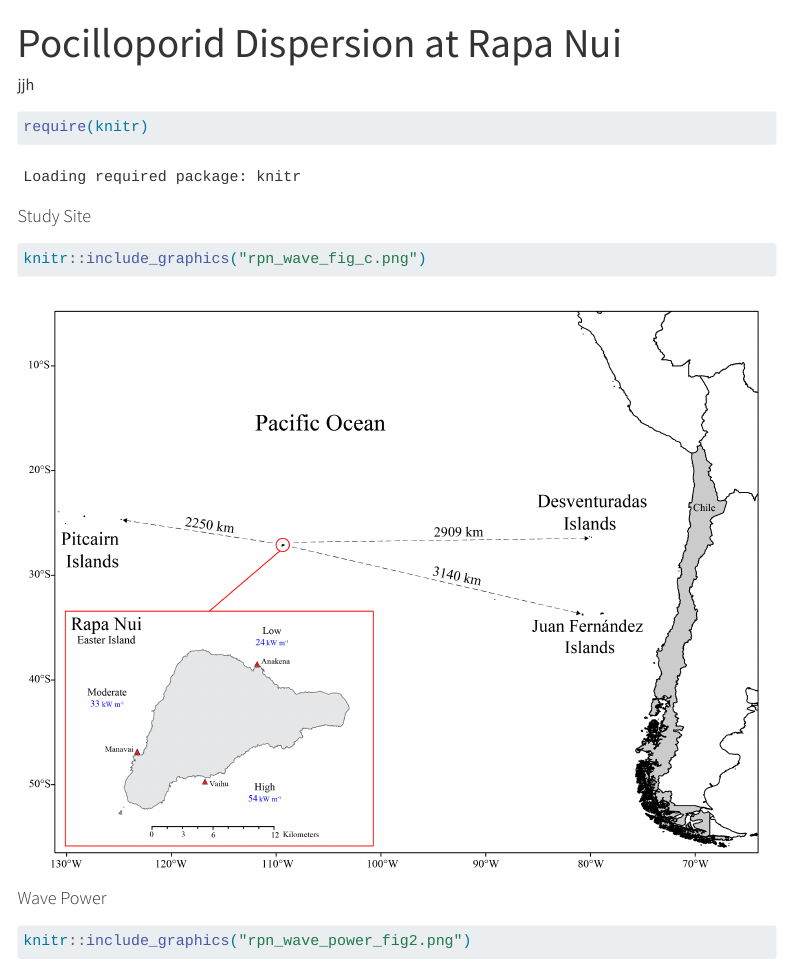
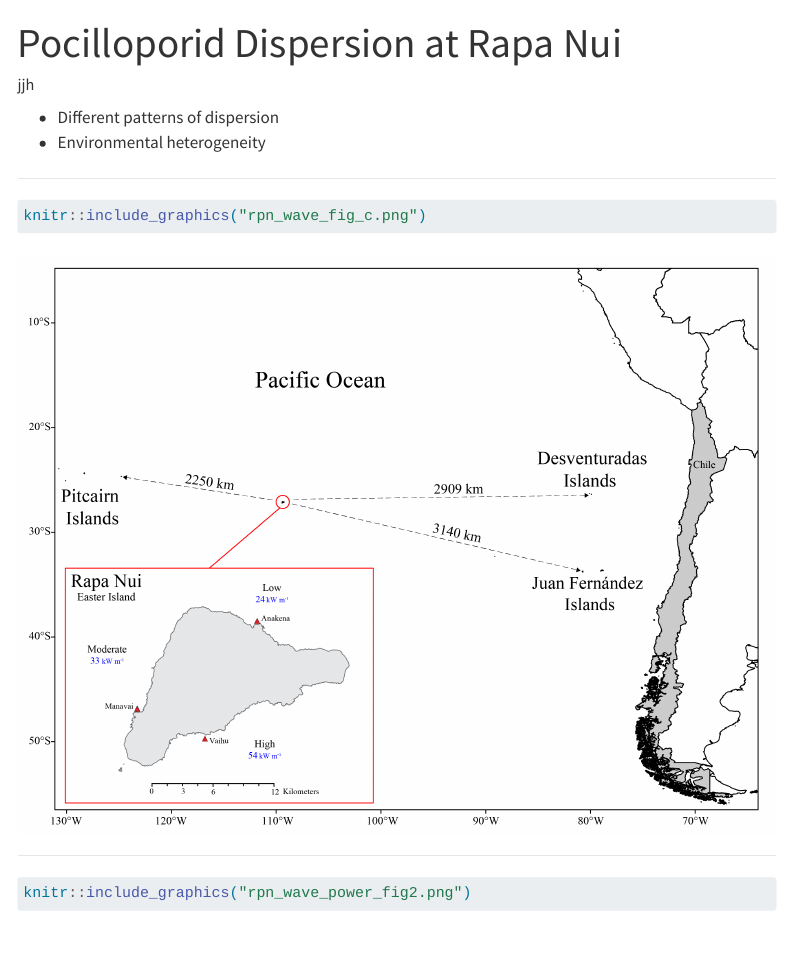
Before and after one commit to jjherlan/spatial_ecology_coral_reefs, a Quarto document (content/dispersion_presentation.qmd): the page in a window 1100 px wide, from its top. Rendered offline with R 4.5, knitr and Pandoc in place of Quarto, with nearby package versions; both versions are drawn in the output format of the newer one; menus at the side of the page are left out.

Commit message:
commit and push, 2/12/2023, 1434

````diff
--- a/content/dispersion_presentation.qmd
+++ b/content/dispersion_presentation.qmd
@@ -5,18 +7,23 @@ format: revealjs
 editor: visual
 ---
 
-```{r}
+```{r, include = FALSE}
 require(knitr)
 ```
 
-#### Study Site
+::: incremental
 
+- Different patterns of dispersion
+- Environmental heterogeneity
+
+:::
+
+----
 ```{r dpi = 72}
 knitr::include_graphics("rpn_wave_fig_c.png")
 ```
 
-#### Wave Power
-
+----
 ```{r dpi = 72}
 knitr::include_graphics("rpn_wave_power_fig2.png")
 ```
````
Also changed, not shown: content/dispersion_presentation.qmd (4 more changed lines).
